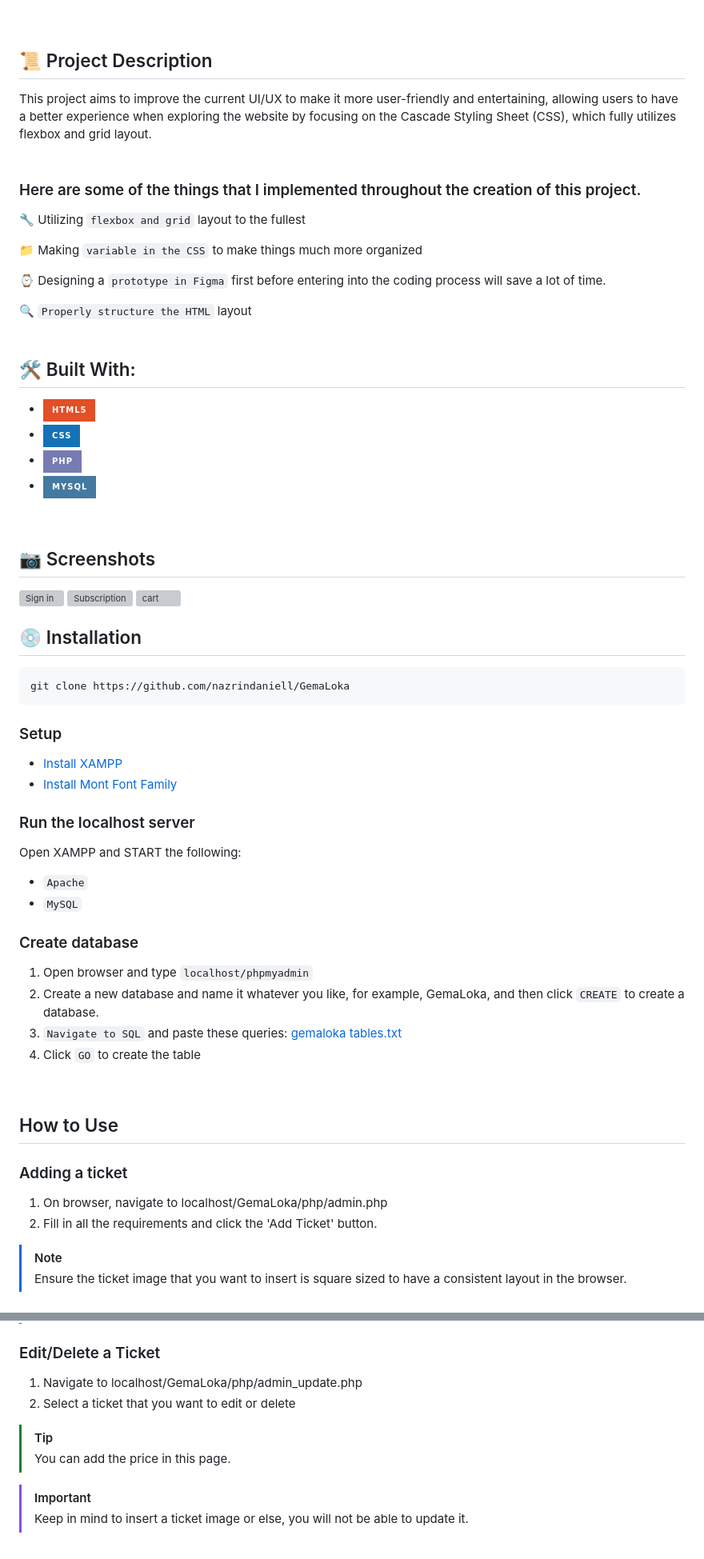
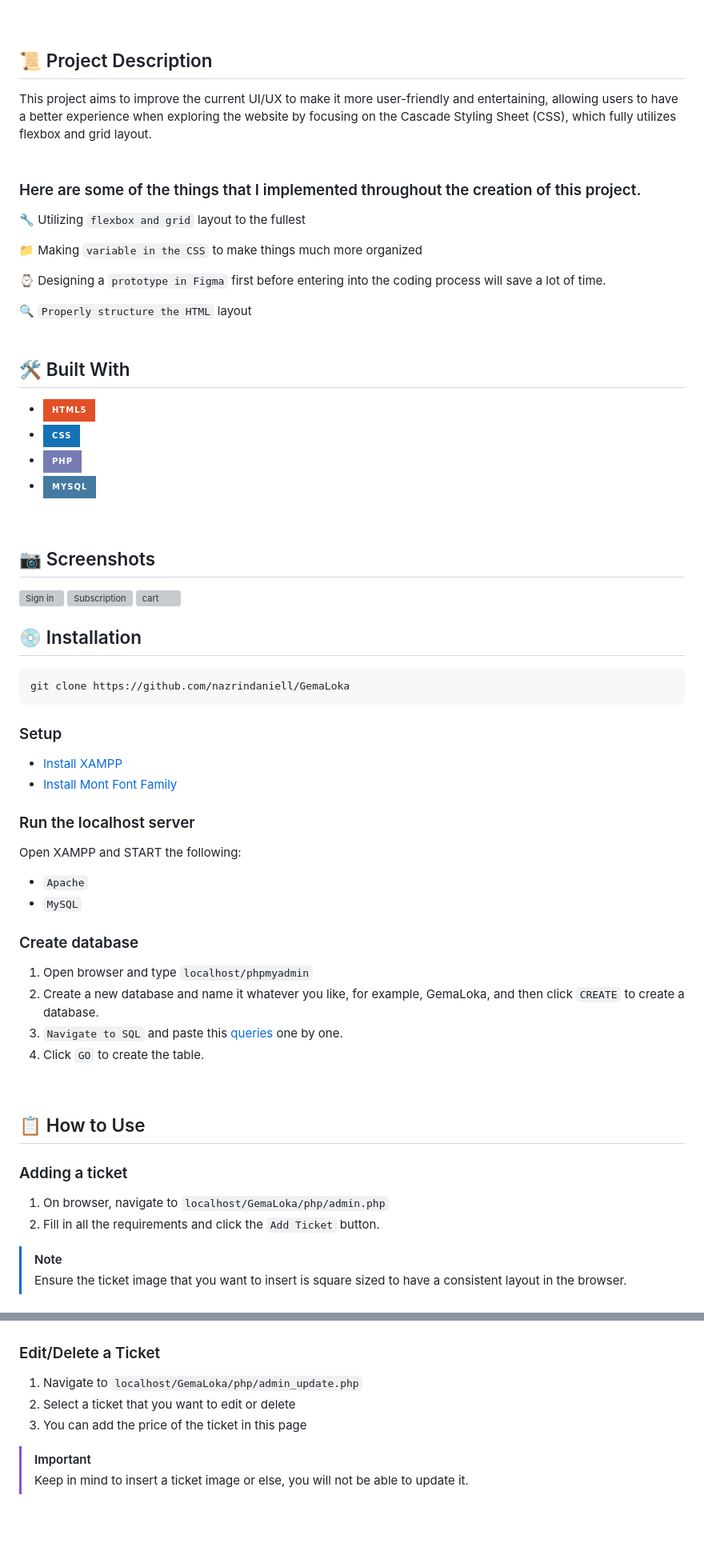
Before and after one commit to nazrindaniell/GemaLoka, a Markdown page: README.md, 2 parts joined by grey strips. Shown at 80% size. GitHub-like rendering; badges without logos; blank space fills up the shorter version; grey boxes are pictures that could not be loaded.

Commit message:
Update README.md
adding how to use description

````diff
--- a/README.md
+++ b/README.md
@@ -13,13 +13,11 @@
 <br>
 
 ## :scroll: Project Description
-
 This project aims to improve the current UI/UX to make it more user-friendly and entertaining, allowing users to have a better experience when exploring the website by focusing on the Cascade Styling Sheet (CSS), which fully utilizes flexbox and grid layout.
 <br>
 <br>
 
 ### Here are some of the things that I implemented throughout the creation of this project.
-
 :wrench: Utilizing `flexbox and grid` layout to the fullest
 
 :file_folder: Making `variable in the CSS` to make things much more organized
@@ -30,8 +28,7 @@ This project aims to improve the current UI/UX to make it more user-friendly and
 <br>
 <br>
 
-## 🛠️ Built With:
-
+## 🛠️ Built With
 <ul>
   <li><img alt="Static Badge" src="https://img.shields.io/badge/HTML5-%23000?style=for-the-badge&logo=HTML5&logoColor=%23E34F26&labelColor=%23fff&color=%23E34F26"></li>
   <li><img alt="Static Badge" src="https://img.shields.io/badge/CSS-%23000?style=for-the-badge&logo=CSS3&logoColor=%231572B6&labelColor=%23fff&color=%231572B6"></li>
@@ -41,19 +38,16 @@ This project aims to improve the current UI/UX to make it more user-friendly and
 <br>
 
 ## :camera: Screenshots
-
   <img alt="Sign in" src="https://github.com/nazrindaniell/GemaLoka/assets/79645841/402106a9-9561-4027-8c89-8b51ab9e6de8">
   <img alt="Subscription" src="https://github.com/nazrindaniell/GemaLoka/assets/79645841/1e769e6f-8a03-419c-93e8-44b0a18d5cf7">
   <img alt="cart" src="https://github.com/nazrindaniell/GemaLoka/assets/79645841/fdd564c7-2327-47d9-a4a2-9f311e4370fb">
 
 ## :cd: Installation
-
 ```
 git clone https://github.com/nazrindaniell/GemaLoka
 ```
 
 ### Setup
-
 <div>
   <ul>
     <li><a href="https://www.apachefriends.org/download.html">Install XAMPP</a></li>
@@ -62,7 +56,6 @@ git clone https://github.com/nazrindaniell/GemaLoka
 </div>
 
 ### Run the localhost server
-
 Open XAMPP and START the following:
 
 - `Apache`
@@ -71,17 +64,14 @@ Open XAMPP and START the following:
 ### Create database
 1) Open browser and type `localhost/phpmyadmin`
 2) Create a new database and name it whatever you like, for example, GemaLoka, and then click `CREATE` to create a database.
-3) `Navigate to SQL` and paste these queries:
-[gemaloka tables.txt](https://github.com/nazrindaniell/GemaLoka/files/14371920/gemaloka.tables.txt)
-4) Click `GO` to create the table
+3) `Navigate to SQL` and paste this [queries](https://github.com/nazrindaniell/GemaLoka/files/14371920/gemaloka.tables.txt) one by one.
+4) Click `GO` to create the table.
 <br>
 
-## How to Use
+## :clipboard: How to Use
 
 ### Adding a ticket
-
-1. On browser, navigate to localhost/GemaLoka/php/admin.php
-2. Fill in all the requirements and click the 'Add Ticket' button.
-
+1. On browser, navigate to `localhost/GemaLoka/php/admin.php`
+2. Fill in all the requirements and click the `Add Ticket` button.
 > [!NOTE]
 > Ensure the ticket image that you want to insert is square sized to have a consistent layout in the browser.
@@ -88,11 +79,7 @@ Open XAMPP and START the following:
 
 ### Edit/Delete a Ticket
-
-1. Navigate to localhost/GemaLoka/php/admin_update.php
+1. Navigate to `localhost/GemaLoka/php/admin_update.php`
 2. Select a ticket that you want to edit or delete
-
-> [!TIP]
-> You can add the price in this page.
-
+3. You can add the price of the ticket in this page
 > [!IMPORTANT]
 > Keep in mind to insert a ticket image or else, you will not be able to update it.
````
Also changed, not shown: other parts of README.md (+2 -5 lines).
